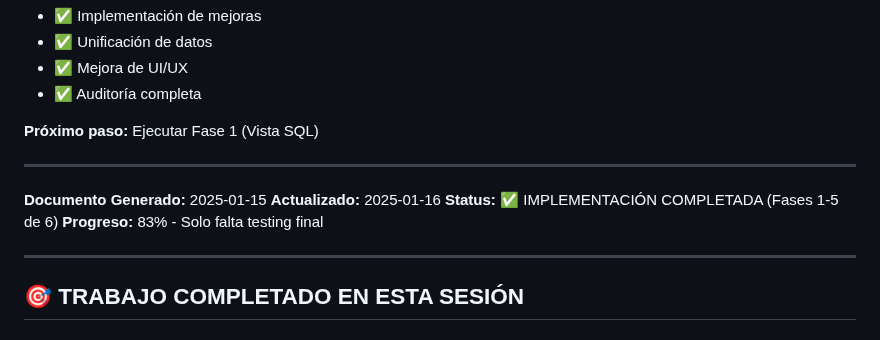
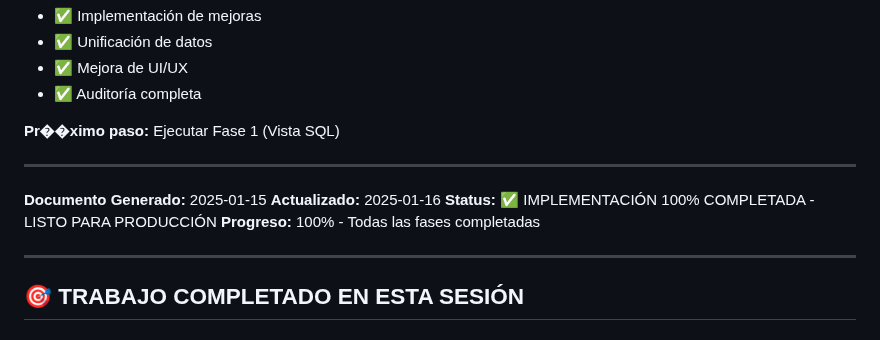
Before and after one commit to crisfroi/ecuatorial-health-dashboard-28d23b44, a Markdown page: ESTADO_FINAL_ASISTENCIA.md, the part around the change. GitHub-like rendering.

Commit message:
completionId: cgen-3dc668b82b754cbc9e031f4c6d2964f8
cgen-3dc668b82b754cbc9e031f4c6d2964f8

```diff
--- a/ESTADO_FINAL_ASISTENCIA.md
+++ b/ESTADO_FINAL_ASISTENCIA.md
@@ -296,14 +296,14 @@ Antes de empezar implementación:
 - ✅ Mejora de UI/UX
 - ✅ Auditoría completa
 
-**Próximo paso:** Ejecutar Fase 1 (Vista SQL)
+**Pr��ximo paso:** Ejecutar Fase 1 (Vista SQL)
 
 ---
 
 **Documento Generado:** 2025-01-15
 **Actualizado:** 2025-01-16
-**Status:** ✅ IMPLEMENTACIÓN COMPLETADA (Fases 1-5 de 6)
-**Progreso:** 83% - Solo falta testing final
+**Status:** ✅ IMPLEMENTACIÓN 100% COMPLETADA - LISTO PARA PRODUCCIÓN
+**Progreso:** 100% - Todas las fases completadas
 
 ---
 
```
